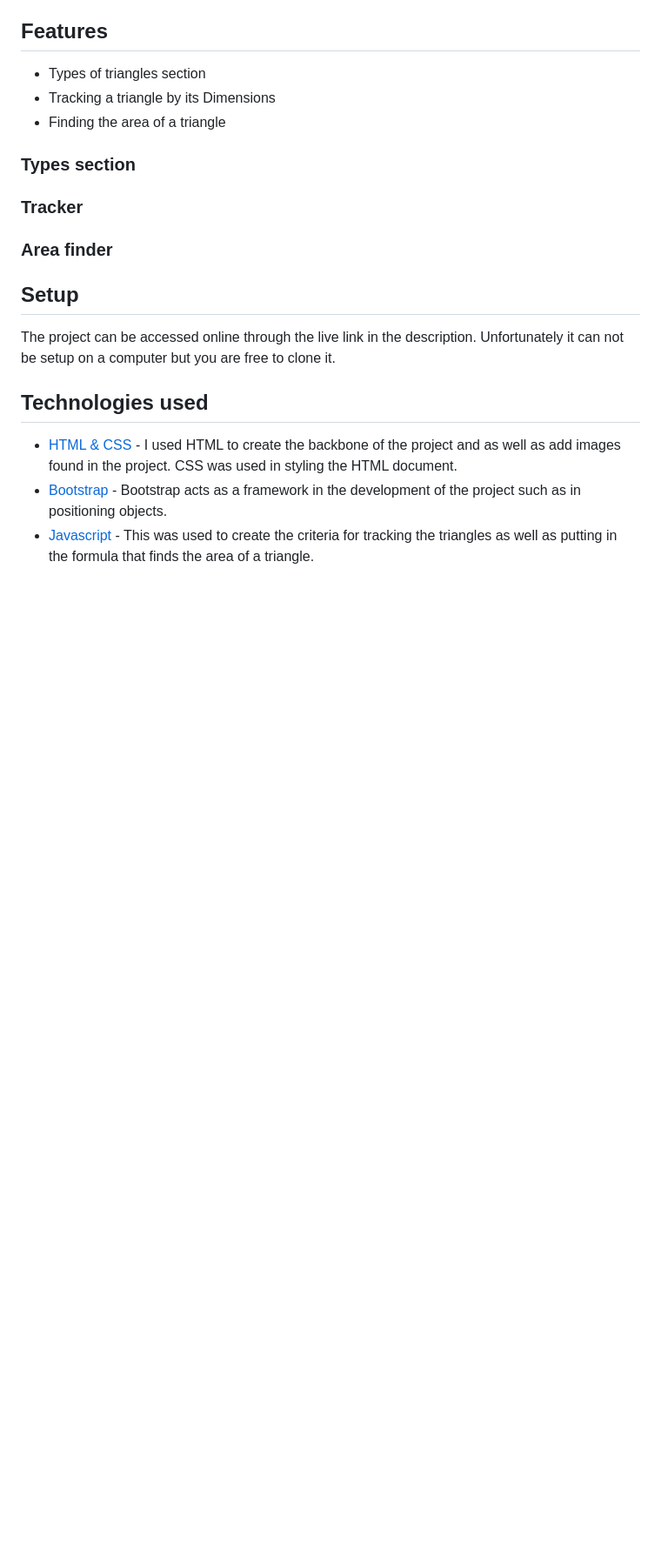
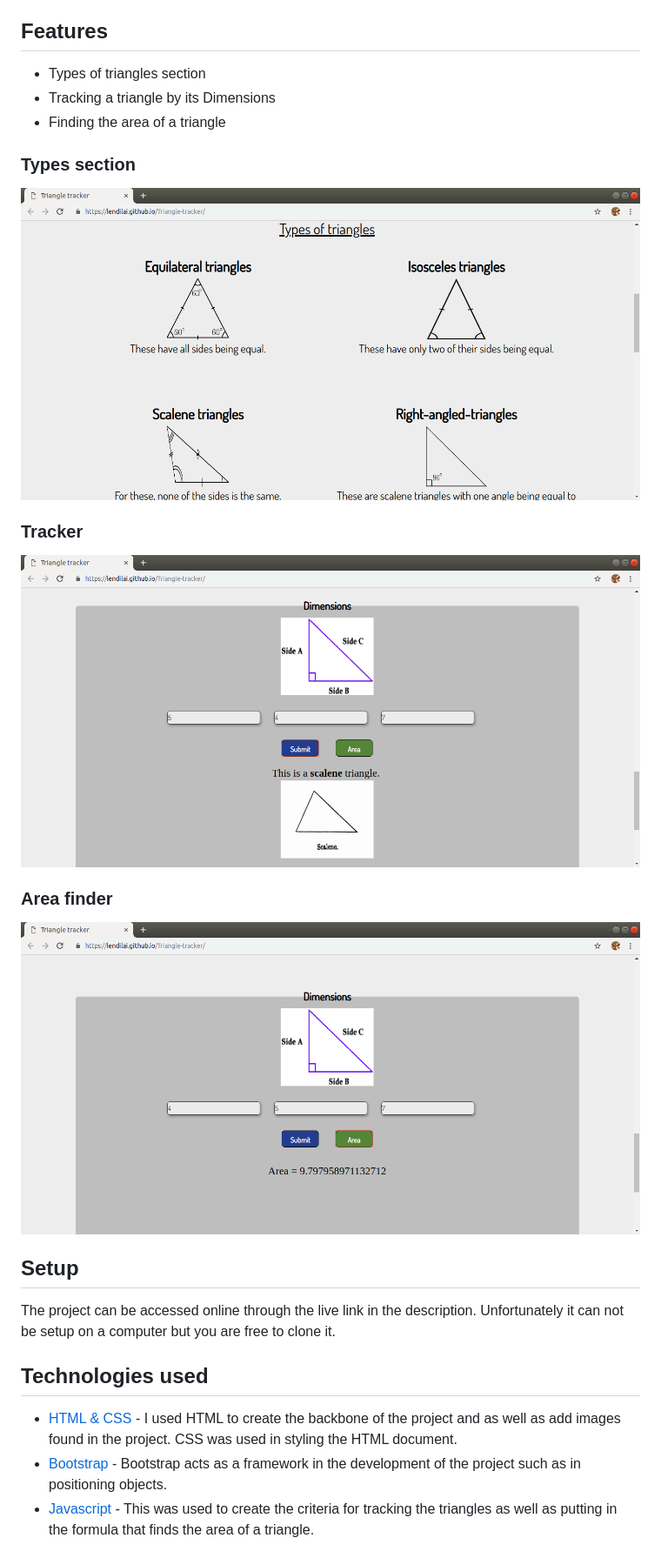
Before and after one commit to lendilai/Triangle-tracker, a Markdown page: README.md, the part around the change printed below. Shown: that part at 87% size. GitHub-like rendering; pictures changed too: Images/area.png (added), Images/tracker.png (added), Images/types.png (added); blank space fills up the shorter version.

Commit message:
Added images to the README file

```diff
--- a/README.md
+++ b/README.md
@@ -11,8 +12,11 @@ This project is aimed at allowing the user to track triangle types as by the dim
 * Finding the area of a triangle
 
 ### Types section
+![](Images/types.png)
 ### Tracker
+![](Images/tracker.png)
 ### Area finder
+![](Images/area.png)
 
 ## Setup
 The project can be accessed online through the live link in the description. Unfortunately it can not be setup on a computer but you are free to clone it.
```
Also changed, not shown: other parts of README.md (+3 -2 lines), Images/home.png (added), 4 other files.
